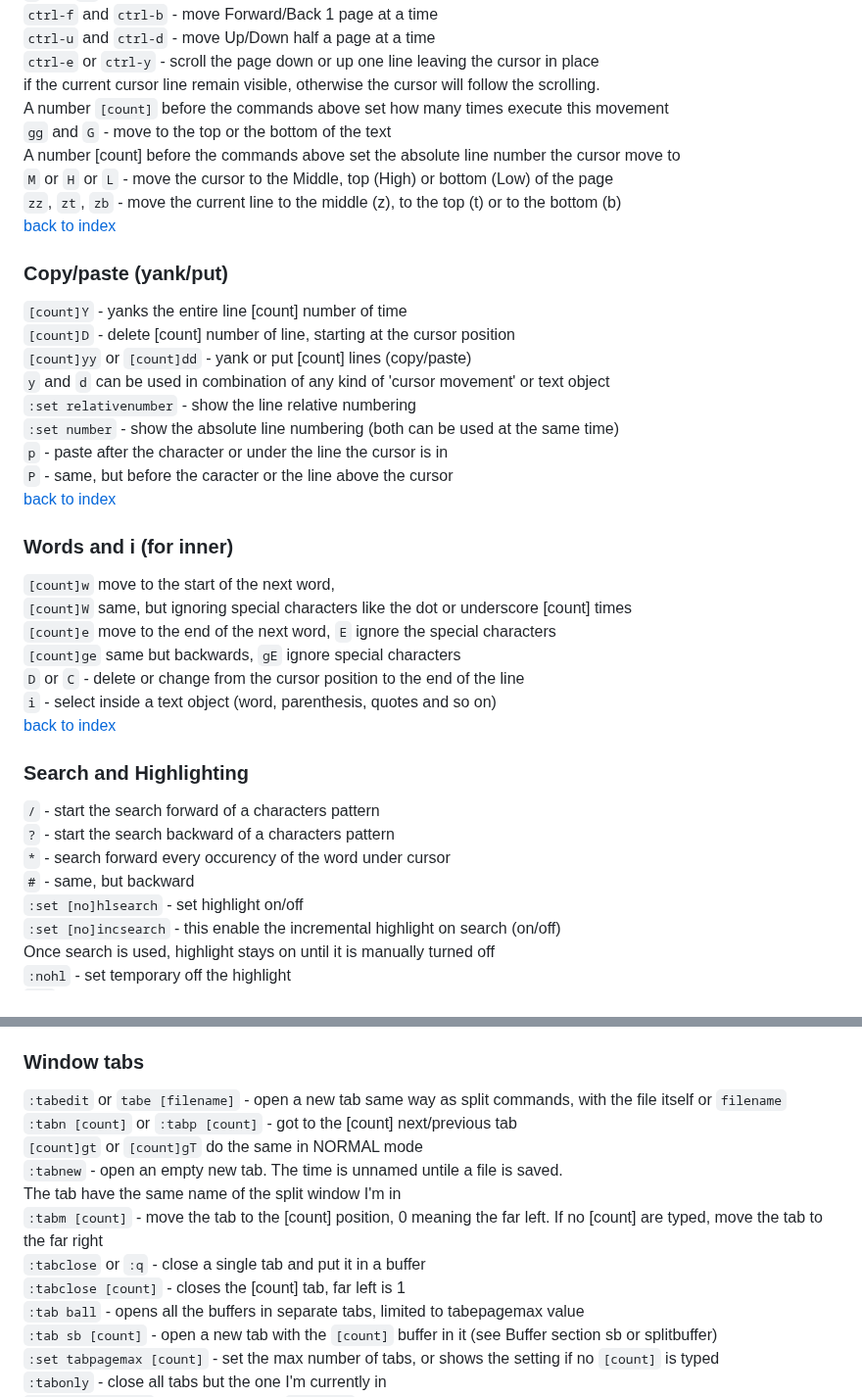
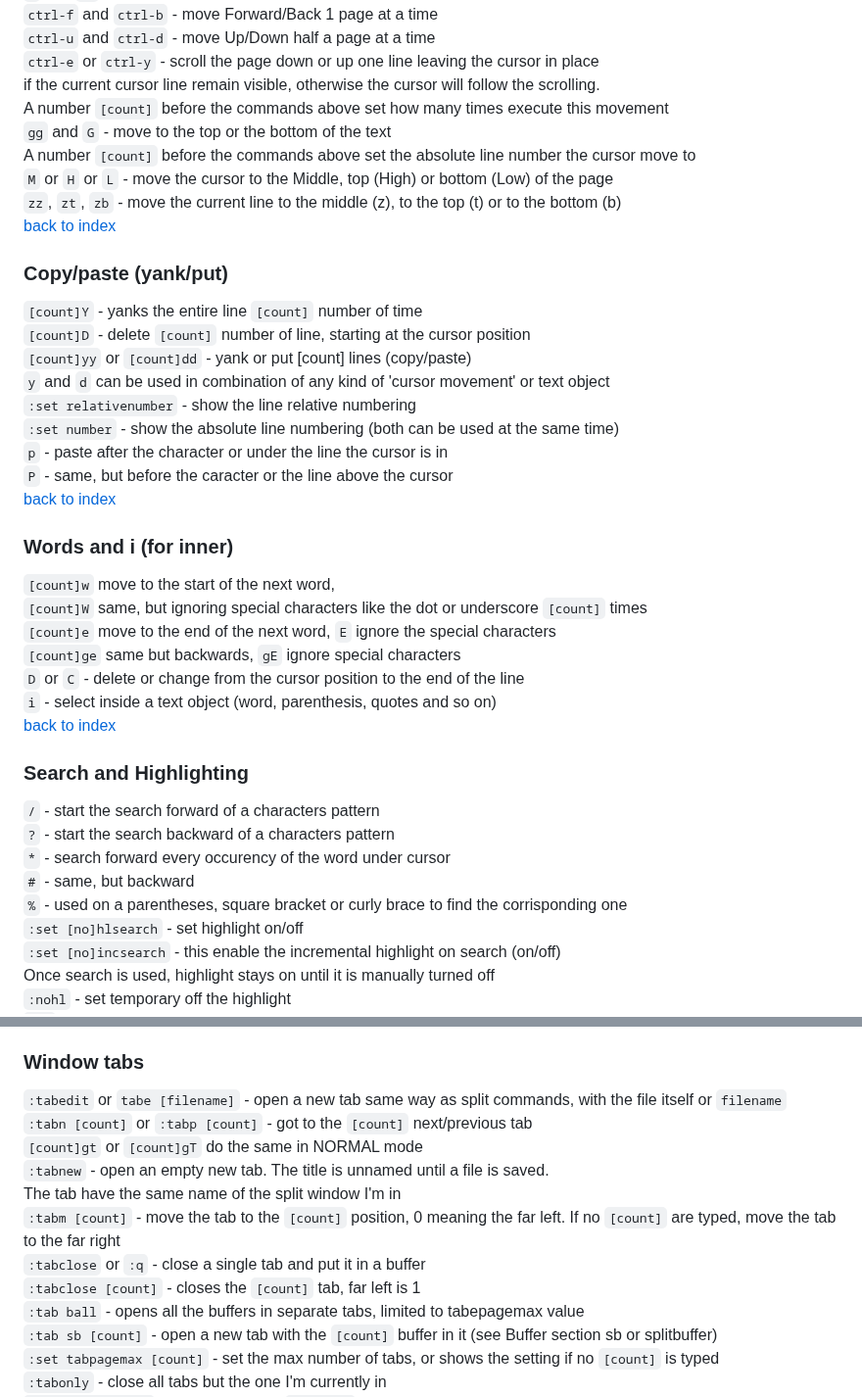
Before and after one commit to sinoath/vimTest, a Markdown page: myVimSheet.md, 2 parts joined by grey strips. Shown at 98% size. Rendered like a GitHub page.

Commit message:
main: fixed formatting until folding topic

```diff
--- a/myVimSheet.md
+++ b/myVimSheet.md
@@ -27,15 +27,15 @@
 if the current cursor line remain visible, otherwise the cursor will follow the scrolling.<br>
 A number `[count]` before the commands above set how many times execute this movement<br>
 `gg` and `G` - move to the top or the bottom of the text<br>
-A number [count] before the commands above set the absolute line number the cursor move to<br>
+A number `[count]` before the commands above set the absolute line number the cursor move to<br>
 `M` or `H` or `L` - move the cursor to the Middle, top (High) or bottom (Low) of the page<br>
 `zz`, `zt`, `zb` - move the current line to the middle (z), to the top (t) or to the bottom (b)<br>
 [back to index](#custom-vim-sheet)
 
 ### Copy/paste (yank/put)
 
-`[count]Y` - yanks the entire line [count] number of time<br>
-`[count]D` - delete [count] number of line, starting at the cursor position<br>
+`[count]Y` - yanks the entire line `[count]` number of time<br>
+`[count]D` - delete `[count]` number of line, starting at the cursor position<br>
 `[count]yy` or `[count]dd`	- yank or put [count] lines (copy/paste)<br>
 `y` and `d` can be used in combination of any kind of 'cursor movement' or text object<br>
 `:set relativenumber` - show the line relative numbering<br>
@@ -47,7 +47,7 @@ A number [count] before the commands above set the absolute line number the curs
 ### Words and i (for inner)
 
 `[count]w` move to the start of the next word,<br>
-`[count]W` same, but ignoring special characters like the dot or underscore [count] times<br>
+`[count]W` same, but ignoring special characters like the dot or underscore `[count]` times<br>
 `[count]e` move to the end of the next word, `E` ignore the special characters<br>
 `[count]ge` same but backwards, `gE` ignore special characters<br>
 `D` or `C` - delete or change from the cursor position to the end of the line<br>
@@ -60,6 +60,7 @@ A number [count] before the commands above set the absolute line number the curs
 `?`	- start the search backward of a characters pattern<br>
 `*`	- search forward every occurency of the word under cursor<br>
 `#`	- same, but backward<br>
+`%` - used on a parentheses, square bracket or curly brace to find the corrisponding one<br>
 `:set [no]hlsearch`	- set highlight on/off<br>
 `:set [no]incsearch` -  this enable the incremental highlight on search (on/off)<br>
 Once search is used, highlight stays on until it is manually turned off<br>
@@ -225,13 +226,13 @@ otherwise it'll open buffer 2 as a new window)<br>
 ### Window tabs
 
 `:tabedit` or `tabe [filename]` - open a new tab same way as split commands, with the file itself or `filename`<br>
-`:tabn [count]` or `:tabp [count]` - got to the [count] next/previous tab<br>
+`:tabn [count]` or `:tabp [count]` - got to the `[count]` next/previous tab<br>
 `[count]gt` or `[count]gT` do the same in NORMAL mode<br>
-`:tabnew` - open an empty new tab. The time is unnamed untile a file is saved.<br>
+`:tabnew` - open an empty new tab. The title is unnamed until a file is saved.<br>
 The tab have the same name of the split window I'm in<br>
-`:tabm [count]` - move the tab to the [count] position, 0 meaning the far left. If no [count] are typed, move the tab to the far right<br>
+`:tabm [count]` - move the tab to the `[count]` position, 0 meaning the far left. If no `[count]` are typed, move the tab to the far right<br>
 `:tabclose` or `:q` - close a single tab and put it in a buffer<br>
-`:tabclose [count]` - closes the [count] tab, far left is 1<br>
+`:tabclose [count]` - closes the `[count]` tab, far left is 1<br>
 `:tab ball` - opens all the buffers in separate tabs, limited to tabepagemax value<br>
 `:tab sb [count]` - open a new tab with the `[count]` buffer in it (see Buffer section sb or splitbuffer)<br>
 `:set tabpagemax [count]` - set the max number of tabs, or shows the setting if no `[count]` is typed<br>
```
Also changed, not shown: other parts of myVimSheet.md (+5 -5 lines).
